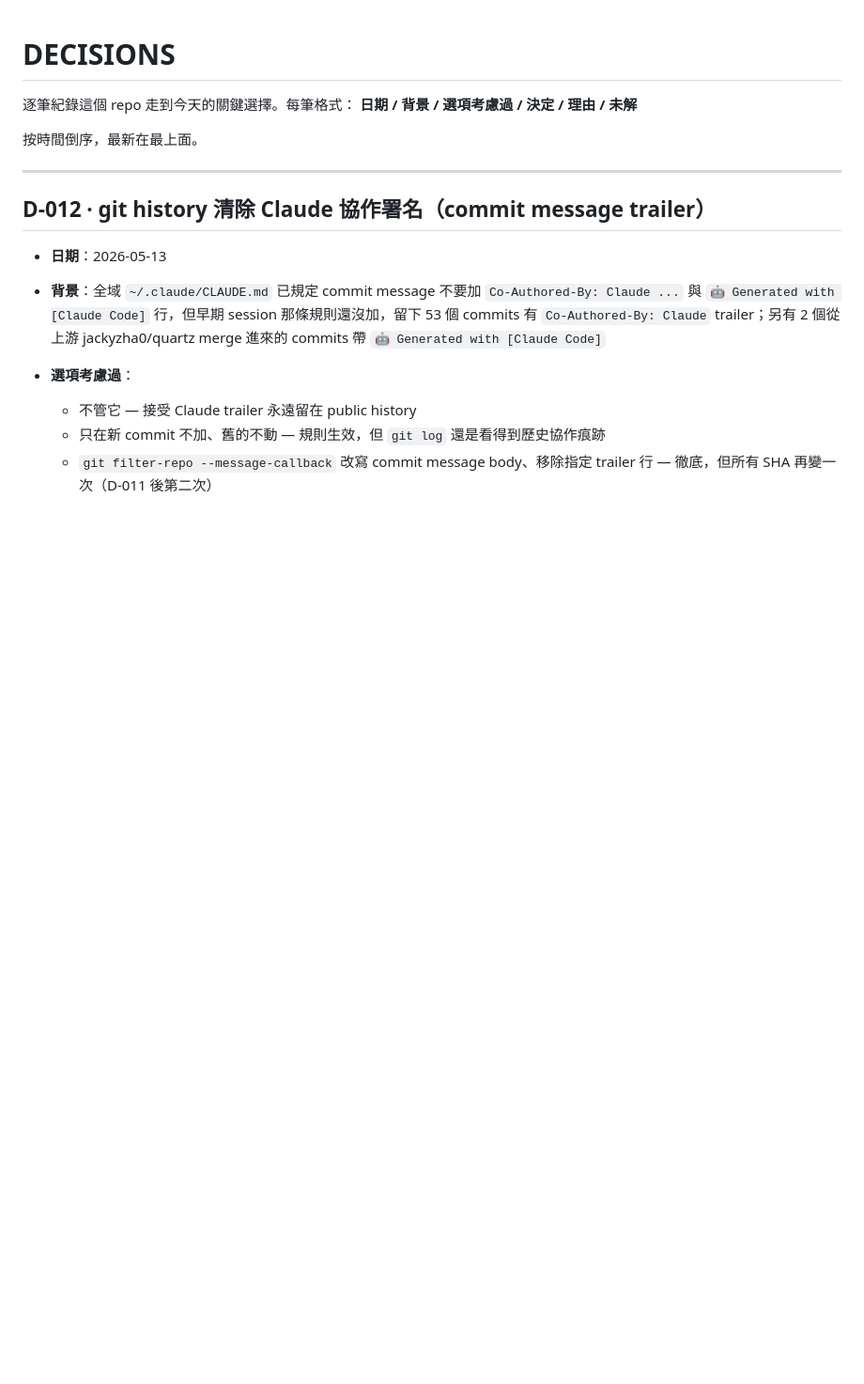
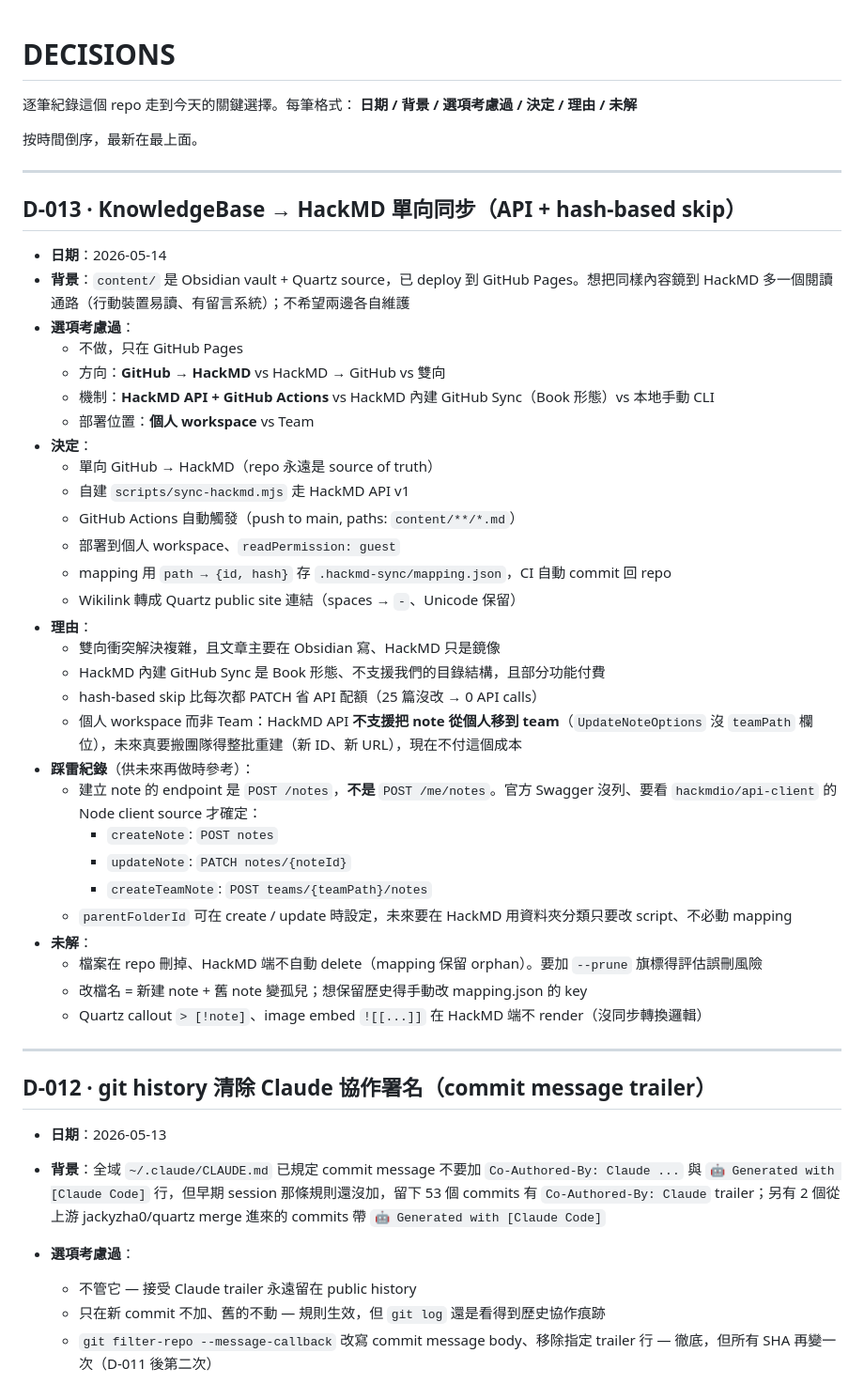
Before and after one commit to cowton0627/cowton0627.github.io, a Markdown page: DECISIONS.md, the part around the change. Shown at 94% size. Rendered like a GitHub page; blank space fills up the shorter version.

```diff
--- a/DECISIONS.md
+++ b/DECISIONS.md
@@ -4,6 +4,40 @@
 **日期 / 背景 / 選項考慮過 / 決定 / 理由 / 未解**
 
 按時間倒序，最新在最上面。
+
+---
+
+## D-013 · KnowledgeBase → HackMD 單向同步（API + hash-based skip）
+
+- **日期**：2026-05-14
+- **背景**：`content/` 是 Obsidian vault + Quartz source，已 deploy 到 GitHub Pages。想把同樣內容鏡到 HackMD 多一個閱讀通路（行動裝置易讀、有留言系統）；不希望兩邊各自維護
+- **選項考慮過**：
+  - 不做，只在 GitHub Pages
+  - 方向：**GitHub → HackMD** vs HackMD → GitHub vs 雙向
+  - 機制：**HackMD API + GitHub Actions** vs HackMD 內建 GitHub Sync（Book 形態）vs 本地手動 CLI
+  - 部署位置：**個人 workspace** vs Team
+- **決定**：
+  - 單向 GitHub → HackMD（repo 永遠是 source of truth）
+  - 自建 `scripts/sync-hackmd.mjs` 走 HackMD API v1
+  - GitHub Actions 自動觸發（push to main, paths: `content/**/*.md`）
+  - 部署到個人 workspace、`readPermission: guest`
+  - mapping 用 `path → {id, hash}` 存 `.hackmd-sync/mapping.json`，CI 自動 commit 回 repo
+  - Wikilink 轉成 Quartz public site 連結（spaces → `-`、Unicode 保留）
+- **理由**：
+  - 雙向衝突解決複雜，且文章主要在 Obsidian 寫、HackMD 只是鏡像
+  - HackMD 內建 GitHub Sync 是 Book 形態、不支援我們的目錄結構，且部分功能付費
+  - hash-based skip 比每次都 PATCH 省 API 配額（25 篇沒改 → 0 API calls）
+  - 個人 workspace 而非 Team：HackMD API **不支援把 note 從個人移到 team**（`UpdateNoteOptions` 沒 `teamPath` 欄位），未來真要搬團隊得整批重建（新 ID、新 URL），現在不付這個成本
+- **踩雷紀錄**（供未來再做時參考）：
+  - 建立 note 的 endpoint 是 `POST /notes`，**不是** `POST /me/notes`。官方 Swagger 沒列、要看 `hackmdio/api-client` 的 Node client source 才確定：
+    - `createNote`: `POST notes`
+    - `updateNote`: `PATCH notes/{noteId}`
+    - `createTeamNote`: `POST teams/{teamPath}/notes`
+  - `parentFolderId` 可在 create / update 時設定，未來要在 HackMD 用資料夾分類只要改 script、不必動 mapping
+- **未解**：
+  - 檔案在 repo 刪掉、HackMD 端不自動 delete（mapping 保留 orphan）。要加 `--prune` 旗標得評估誤刪風險
+  - 改檔名 = 新建 note + 舊 note 變孤兒；想保留歷史得手動改 mapping.json 的 key
+  - Quartz callout `> [!note]`、image embed `![[...]]` 在 HackMD 端不 render（沒同步轉換邏輯）
 
 ---
 
```
Also changed, not shown: README.md (+40 -0 lines).
